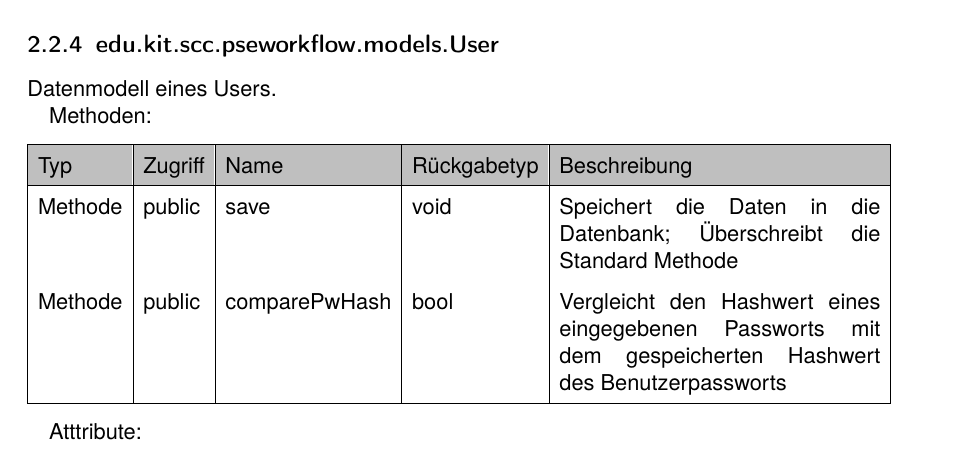
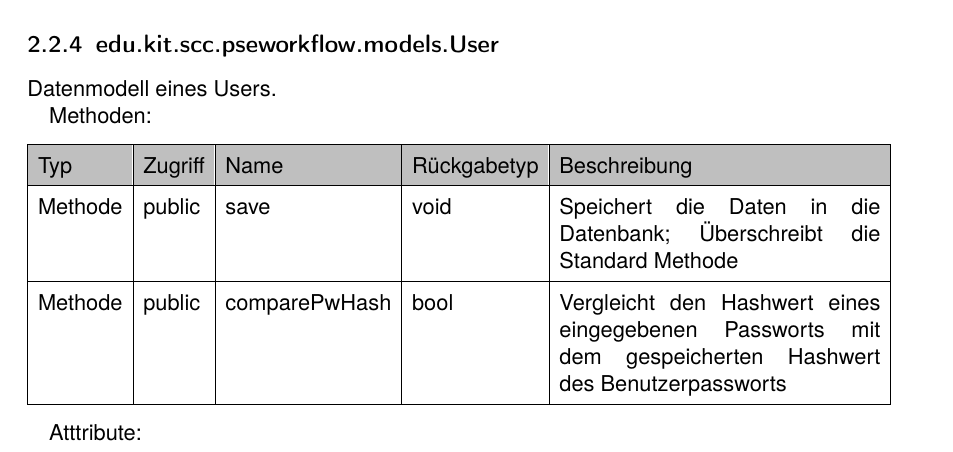
Before and after one commit to Ueda-Ichitaka/PSE1718_workflow_Entwurf, a LaTeX book (main.tex, which reads sections/Klassen.tex): part of page 6 of 16, cut so that both start at the same text. Compiled offline with pdfLaTeX.

Commit message:
Updates from ShareLaTeX

```diff
--- a/sections/Klassen.tex
+++ b/sections/Klassen.tex
@@ -157,7 +157,7 @@
 					\hline
 					\rowcolor[gray]{0.75}[4.85pt]
 					Typ & Zugriff & Name & Rückgabetyp & Beschreibung \\ \hline
-					Methode & public & save & void & Speichert die Daten in die Datenbank; Überschreibt die Standard Methode \\
+					Methode & public & save & void & Speichert die Daten in die Datenbank; Überschreibt die Standard Methode \\ \hline
 					Methode & public & comparePwHash & bool & Vergleicht den Hashwert eines eingegebenen Passworts mit dem gespeicherten Hashwert des Benutzerpassworts \\
 					\hline
 				\end{tabularx}
```
Also changed, not shown: main.tex (+2 -0 lines).
